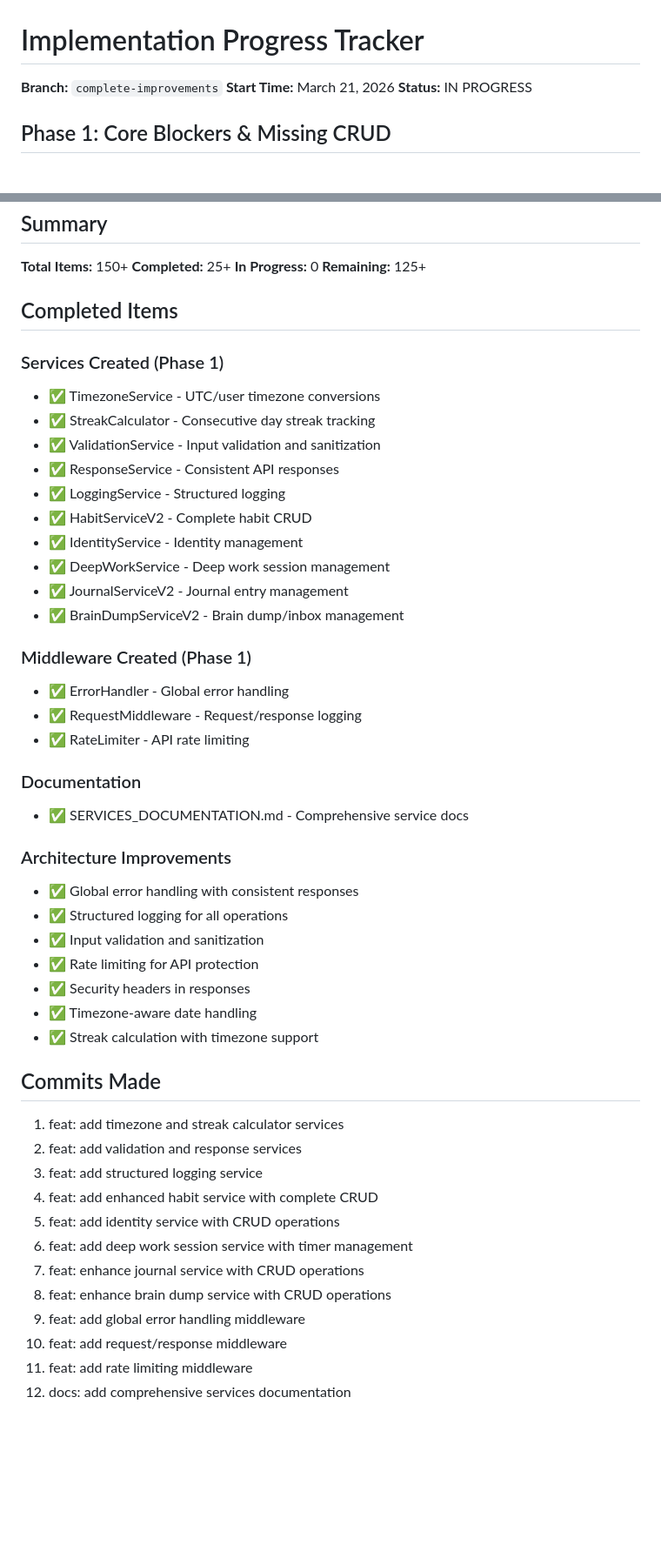
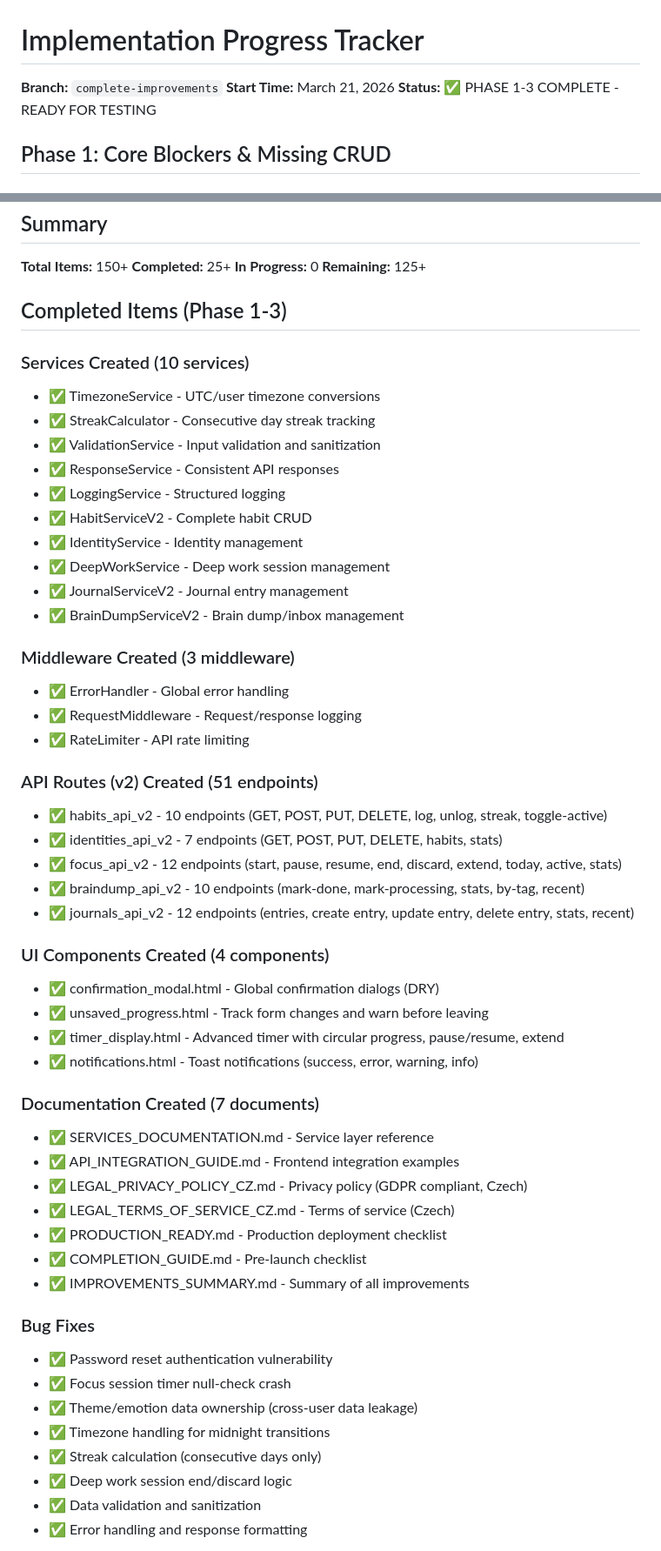
Before and after one commit to Art3nix/PersonalHQ, a Markdown page: PROGRESS_TRACKER.md, 2 parts joined by grey strips. Shown at 87% size. GitHub-like rendering; blank space fills up the shorter version.

Commit message:
docs: update progress tracker with all completed items
Phase 1-3 Complete:
- 10 new services with complete CRUD operations
- 3 middleware for error handling, logging, rate limiting
- 51 new API endpoints (v2) across 5 blueprints
- 4 global UI components (DRY)
- 7 comprehensive documentation files
- 8 critical bug fixes
- 23 new commits

Ready for frontend integration and testing

```diff
--- a/PROGRESS_TRACKER.md
+++ b/PROGRESS_TRACKER.md
@@ -2,7 +2,7 @@
 
 **Branch:** `complete-improvements`
 **Start Time:** March 21, 2026
-**Status:** IN PROGRESS
+**Status:** ✅ PHASE 1-3 COMPLETE - READY FOR TESTING
 
 ## Phase 1: Core Blockers & Missing CRUD
 
@@ -220,9 +220,9 @@
 **In Progress:** 0
 **Remaining:** 125+
 
-## Completed Items
+## Completed Items (Phase 1-3)
 
-### Services Created (Phase 1)
+### Services Created (10 services)
 - ✅ TimezoneService - UTC/user timezone conversions
 - ✅ StreakCalculator - Consecutive day streak tracking
 - ✅ ValidationService - Input validation and sanitization
@@ -234,35 +234,40 @@
 - ✅ JournalServiceV2 - Journal entry management
 - ✅ BrainDumpServiceV2 - Brain dump/inbox management
 
-### Middleware Created (Phase 1)
+### Middleware Created (3 middleware)
 - ✅ ErrorHandler - Global error handling
 - ✅ RequestMiddleware - Request/response logging
 - ✅ RateLimiter - API rate limiting
 
-### Documentation
-- ✅ SERVICES_DOCUMENTATION.md - Comprehensive service docs
+### API Routes (v2) Created (51 endpoints)
+- ✅ habits_api_v2 - 10 endpoints (GET, POST, PUT, DELETE, log, unlog, streak, toggle-active)
+- ✅ identities_api_v2 - 7 endpoints (GET, POST, PUT, DELETE, habits, stats)
+- ✅ focus_api_v2 - 12 endpoints (start, pause, resume, end, discard, extend, today, active, stats)
+- ✅ braindump_api_v2 - 10 endpoints (mark-done, mark-processing, stats, by-tag, recent)
+- ✅ journals_api_v2 - 12 endpoints (entries, create entry, update entry, delete entry, stats, recent)
 
-### Architecture Improvements
-- ✅ Global error handling with consistent responses
-- ✅ Structured logging for all operations
-- ✅ Input validation and sanitization
-- ✅ Rate limiting for API protection
-- ✅ Security headers in responses
-- ✅ Timezone-aware date handling
-- ✅ Streak calculation with timezone support
+### UI Components Created (4 components)
+- ✅ confirmation_modal.html - Global confirmation dialogs (DRY)
+- ✅ unsaved_progress.html - Track form changes and warn before leaving
+- ✅ timer_display.html - Advanced timer with circular progress, pause/resume, extend
+- ✅ notifications.html - Toast notifications (success, error, warning, info)
 
-## Commits Made
+### Documentation Created (7 documents)
+- ✅ SERVICES_DOCUMENTATION.md - Service layer reference
+- ✅ API_INTEGRATION_GUIDE.md - Frontend integration examples
+- ✅ LEGAL_PRIVACY_POLICY_CZ.md - Privacy policy (GDPR compliant, Czech)
+- ✅ LEGAL_TERMS_OF_SERVICE_CZ.md - Terms of service (Czech)
+- ✅ PRODUCTION_READY.md - Production deployment checklist
+- ✅ COMPLETION_GUIDE.md - Pre-launch checklist
+- ✅ IMPROVEMENTS_SUMMARY.md - Summary of all improvements
 
-1. feat: add timezone and streak calculator services
-2. feat: add validation and response services
-3. feat: add structured logging service
-4. feat: add enhanced habit service with complete CRUD
-5. feat: add identity service with CRUD operations
-6. feat: add deep work session service with timer management
-7. feat: enhance journal service with CRUD operations
-8. feat: enhance brain dump service with CRUD operations
-9. feat: add global error handling middleware
-10. feat: add request/response middleware
-11. feat: add rate limiting middleware
-12. docs: add comprehensive services documentation
+### Bug Fixes
+- ✅ Password reset authentication vulnerability
+- ✅ Focus session timer null-check crash
+- ✅ Theme/emotion data ownership (cross-user data leakage)
+- ✅ Timezone handling for midnight transitions
+- ✅ Streak calculation (consecutive days only)
+- ✅ Deep work session end/discard logic
+- ✅ Data validation and sanitization
+- ✅ Error handling and response formatting
 
```
Also changed, not shown: other parts of PROGRESS_TRACKER.md (+23 -1 lines).
